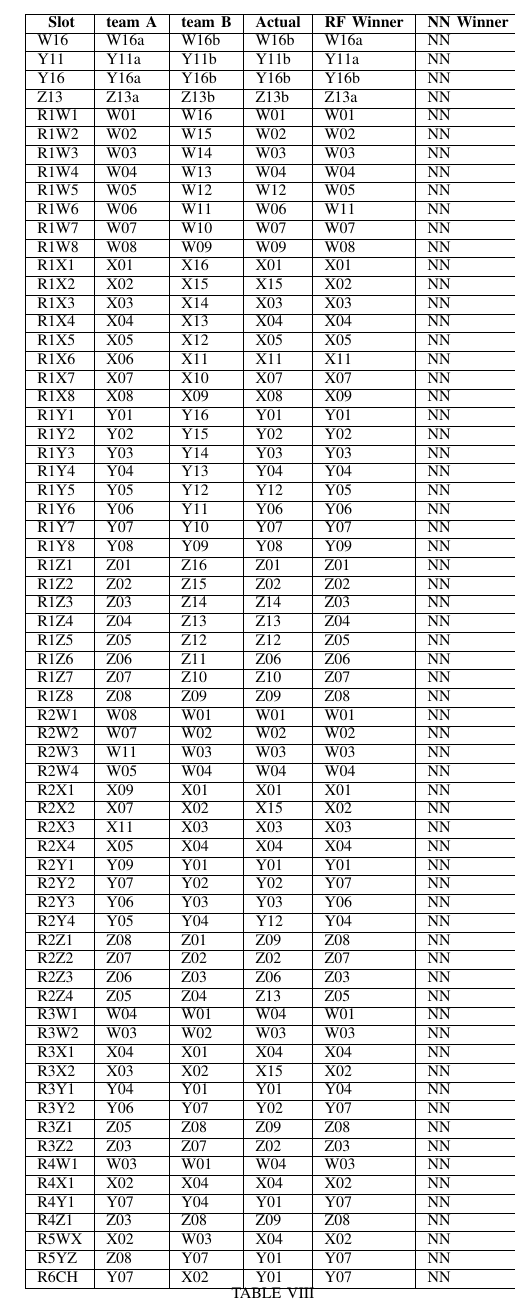
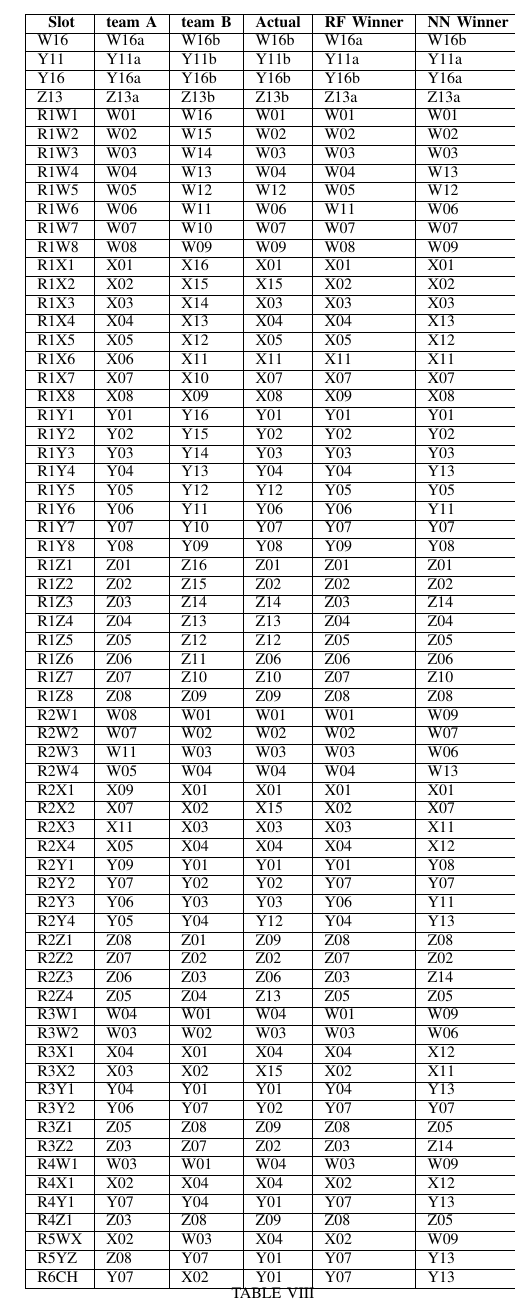
Before and after one commit to bpjsincl/marchmadness, a LaTeX paper (Report/mm_report.tex): part of one column of page 6 of 8, cut so that both start at the same text. Compiled offline with pdfLaTeX.

Commit message:
results for NN

```diff
--- a/Report/mm_report.tex
+++ b/Report/mm_report.tex
@@ -723,73 +723,73 @@ By not having accurate later stage predictions, neither method would create high
     \begin{tabular}{|l|l|l|l|l|l|}
     \hline
     ~   \textbf{Slot}  & \textbf{team A} & \textbf{team B} & \textbf{Actual} & \textbf{RF Winner} & \textbf{NN Winner} \\ \hline
-W16 & W16a & W16b & W16b & W16a &  NN  \\ \hline
-Y11 & Y11a & Y11b & Y11b & Y11a &  NN  \\ \hline
-Y16 & Y16a & Y16b & Y16b & Y16b &  NN  \\ \hline
-Z13 & Z13a & Z13b & Z13b & Z13a &  NN  \\ \hline
-R1W1 & W01 & W16 & W01 & W01 &  NN  \\ \hline
-R1W2 & W02 & W15 & W02 & W02 &  NN  \\ \hline
-R1W3 & W03 & W14 & W03 & W03 &  NN  \\ \hline
-R1W4 & W04 & W13 & W04 & W04 &  NN  \\ \hline
-R1W5 & W05 & W12 & W12 & W05 &  NN  \\ \hline
-R1W6 & W06 & W11 & W06 & W11 &  NN  \\ \hline
-R1W7 & W07 & W10 & W07 & W07 &  NN  \\ \hline
-R1W8 & W08 & W09 & W09 & W08 &  NN  \\ \hline
-R1X1 & X01 & X16 & X01 & X01 &  NN  \\ \hline
-R1X2 & X02 & X15 & X15 & X02 &  NN  \\ \hline
-R1X3 & X03 & X14 & X03 & X03 &  NN  \\ \hline
-R1X4 & X04 & X13 & X04 & X04 &  NN  \\ \hline
-R1X5 & X05 & X12 & X05 & X05 &  NN  \\ \hline
-R1X6 & X06 & X11 & X11 & X11 &  NN  \\ \hline
-R1X7 & X07 & X10 & X07 & X07 &  NN  \\ \hline
-R1X8 & X08 & X09 & X08 & X09 &  NN  \\ \hline
-R1Y1 & Y01 & Y16 & Y01 & Y01 &  NN  \\ \hline
-R1Y2 & Y02 & Y15 & Y02 & Y02 &  NN  \\ \hline
-R1Y3 & Y03 & Y14 & Y03 & Y03 &  NN  \\ \hline
-R1Y4 & Y04 & Y13 & Y04 & Y04 &  NN  \\ \hline
-R1Y5 & Y05 & Y12 & Y12 & Y05 &  NN  \\ \hline
-R1Y6 & Y06 & Y11 & Y06 & Y06 &  NN  \\ \hline
-R1Y7 & Y07 & Y10 & Y07 & Y07 &  NN  \\ \hline
-R1Y8 & Y08 & Y09 & Y08 & Y09 &  NN  \\ \hline
-R1Z1 & Z01 & Z16 & Z01 & Z01 &  NN  \\ \hline
-R1Z2 & Z02 & Z15 & Z02 & Z02 &  NN  \\ \hline
-R1Z3 & Z03 & Z14 & Z14 & Z03 &  NN  \\ \hline
-R1Z4 & Z04 & Z13 & Z13 & Z04 &  NN  \\ \hline
-R1Z5 & Z05 & Z12 & Z12 & Z05 &  NN  \\ \hline
-R1Z6 & Z06 & Z11 & Z06 & Z06 &  NN  \\ \hline
-R1Z7 & Z07 & Z10 & Z10 & Z07 &  NN  \\ \hline
-R1Z8 & Z08 & Z09 & Z09 & Z08 &  NN  \\ \hline
-R2W1 & W08 & W01 & W01 & W01 &  NN  \\ \hline
-R2W2 & W07 & W02 & W02 & W02 &  NN  \\ \hline
-R2W3 & W11 & W03 & W03 & W03 &  NN  \\ \hline
-R2W4 & W05 & W04 & W04 & W04 &  NN  \\ \hline
-R2X1 & X09 & X01 & X01 & X01 &  NN  \\ \hline
-R2X2 & X07 & X02 & X15 & X02 &  NN  \\ \hline
-R2X3 & X11 & X03 & X03 & X03 &  NN  \\ \hline
-R2X4 & X05 & X04 & X04 & X04 &  NN  \\ \hline
-R2Y1 & Y09 & Y01 & Y01 & Y01 &  NN  \\ \hline
-R2Y2 & Y07 & Y02 & Y02 & Y07 &  NN  \\ \hline
-R2Y3 & Y06 & Y03 & Y03 & Y06 &  NN  \\ \hline
-R2Y4 & Y05 & Y04 & Y12 & Y04 &  NN  \\ \hline
-R2Z1 & Z08 & Z01 & Z09 & Z08 &  NN  \\ \hline
-R2Z2 & Z07 & Z02 & Z02 & Z07 &  NN  \\ \hline
-R2Z3 & Z06 & Z03 & Z06 & Z03 &  NN  \\ \hline
-R2Z4 & Z05 & Z04 & Z13 & Z05 &  NN  \\ \hline
-R3W1 & W04 & W01 & W04 & W01 &  NN  \\ \hline
-R3W2 & W03 & W02 & W03 & W03 &  NN  \\ \hline
-R3X1 & X04 & X01 & X04 & X04 &  NN  \\ \hline
-R3X2 & X03 & X02 & X15 & X02 &  NN  \\ \hline
-R3Y1 & Y04 & Y01 & Y01 & Y04 &  NN  \\ \hline
-R3Y2 & Y06 & Y07 & Y02 & Y07 &  NN  \\ \hline
-R3Z1 & Z05 & Z08 & Z09 & Z08 &  NN  \\ \hline
-R3Z2 & Z03 & Z07 & Z02 & Z03 &  NN  \\ \hline
-R4W1 & W03 & W01 & W04 & W03 &  NN  \\ \hline
-R4X1 & X02 & X04 & X04 & X02 &  NN  \\ \hline
-R4Y1 & Y07 & Y04 & Y01 & Y07 &  NN  \\ \hline
-R4Z1 & Z03 & Z08 & Z09 & Z08 &  NN  \\ \hline
-R5WX & X02 & W03 & X04 & X02 &  NN  \\ \hline
-R5YZ & Z08 & Y07 & Y01 & Y07 &  NN  \\ \hline
-R6CH & Y07 & X02 & Y01 & Y07 &  NN  \\ \hline
+W16 & W16a & W16b & W16b & W16a & W16b \\ \hline
+Y11 & Y11a & Y11b & Y11b & Y11a & Y11a \\ \hline
+Y16 & Y16a & Y16b & Y16b & Y16b & Y16a \\ \hline
+Z13 & Z13a & Z13b & Z13b & Z13a & Z13a \\ \hline
+R1W1 & W01 & W16 & W01 & W01 & W01 \\ \hline
+R1W2 & W02 & W15 & W02 & W02 & W02 \\ \hline
+R1W3 & W03 & W14 & W03 & W03 & W03 \\ \hline
+R1W4 & W04 & W13 & W04 & W04 & W13 \\ \hline
+R1W5 & W05 & W12 & W12 & W05 & W12 \\ \hline
+R1W6 & W06 & W11 & W06 & W11 & W06 \\ \hline
+R1W7 & W07 & W10 & W07 & W07 & W07 \\ \hline
+R1W8 & W08 & W09 & W09 & W08 & W09 \\ \hline
+R1X1 & X01 & X16 & X01 & X01 & X01 \\ \hline
+R1X2 & X02 & X15 & X15 & X02 & X02 \\ \hline
+R1X3 & X03 & X14 & X03 & X03 & X03 \\ \hline
+R1X4 & X04 & X13 & X04 & X04 & X13 \\ \hline
+R1X5 & X05 & X12 & X05 & X05 & X12 \\ \hline
+R1X6 & X06 & X11 & X11 & X11 & X11 \\ \hline
+R1X7 & X07 & X10 & X07 & X07 & X07 \\ \hline
+R1X8 & X08 & X09 & X08 & X09 & X08 \\ \hline
+R1Y1 & Y01 & Y16 & Y01 & Y01 & Y01 \\ \hline
+R1Y2 & Y02 & Y15 & Y02 & Y02 & Y02 \\ \hline
+R1Y3 & Y03 & Y14 & Y03 & Y03 & Y03 \\ \hline
+R1Y4 & Y04 & Y13 & Y04 & Y04 & Y13 \\ \hline
+R1Y5 & Y05 & Y12 & Y12 & Y05 & Y05 \\ \hline
+R1Y6 & Y06 & Y11 & Y06 & Y06 & Y11 \\ \hline
+R1Y7 & Y07 & Y10 & Y07 & Y07 & Y07 \\ \hline
+R1Y8 & Y08 & Y09 & Y08 & Y09 & Y08 \\ \hline
+R1Z1 & Z01 & Z16 & Z01 & Z01 & Z01 \\ \hline
+R1Z2 & Z02 & Z15 & Z02 & Z02 & Z02 \\ \hline
+R1Z3 & Z03 & Z14 & Z14 & Z03 & Z14 \\ \hline
+R1Z4 & Z04 & Z13 & Z13 & Z04 & Z04 \\ \hline
+R1Z5 & Z05 & Z12 & Z12 & Z05 & Z05 \\ \hline
+R1Z6 & Z06 & Z11 & Z06 & Z06 & Z06 \\ \hline
+R1Z7 & Z07 & Z10 & Z10 & Z07 & Z10 \\ \hline
+R1Z8 & Z08 & Z09 & Z09 & Z08 & Z08 \\ \hline
+R2W1 & W08 & W01 & W01 & W01 & W09 \\ \hline
+R2W2 & W07 & W02 & W02 & W02 & W07 \\ \hline
+R2W3 & W11 & W03 & W03 & W03 & W06 \\ \hline
+R2W4 & W05 & W04 & W04 & W04 & W13 \\ \hline
+R2X1 & X09 & X01 & X01 & X01 & X01 \\ \hline
+R2X2 & X07 & X02 & X15 & X02 & X07 \\ \hline
+R2X3 & X11 & X03 & X03 & X03 & X11 \\ \hline
+R2X4 & X05 & X04 & X04 & X04 & X12 \\ \hline
+R2Y1 & Y09 & Y01 & Y01 & Y01 & Y08 \\ \hline
+R2Y2 & Y07 & Y02 & Y02 & Y07 & Y07 \\ \hline
+R2Y3 & Y06 & Y03 & Y03 & Y06 & Y11 \\ \hline
+R2Y4 & Y05 & Y04 & Y12 & Y04 & Y13 \\ \hline
+R2Z1 & Z08 & Z01 & Z09 & Z08 & Z08 \\ \hline
+R2Z2 & Z07 & Z02 & Z02 & Z07 & Z02 \\ \hline
+R2Z3 & Z06 & Z03 & Z06 & Z03 & Z14 \\ \hline
+R2Z4 & Z05 & Z04 & Z13 & Z05 & Z05 \\ \hline
+R3W1 & W04 & W01 & W04 & W01 & W09 \\ \hline
+R3W2 & W03 & W02 & W03 & W03 & W06 \\ \hline
+R3X1 & X04 & X01 & X04 & X04 & X12 \\ \hline
+R3X2 & X03 & X02 & X15 & X02 & X11 \\ \hline
+R3Y1 & Y04 & Y01 & Y01 & Y04 & Y13 \\ \hline
+R3Y2 & Y06 & Y07 & Y02 & Y07 & Y07 \\ \hline
+R3Z1 & Z05 & Z08 & Z09 & Z08 & Z05 \\ \hline
+R3Z2 & Z03 & Z07 & Z02 & Z03 & Z14 \\ \hline
+R4W1 & W03 & W01 & W04 & W03 & W09 \\ \hline
+R4X1 & X02 & X04 & X04 & X02 & X12 \\ \hline
+R4Y1 & Y07 & Y04 & Y01 & Y07 & Y13 \\ \hline
+R4Z1 & Z03 & Z08 & Z09 & Z08 & Z05 \\ \hline
+R5WX & X02 & W03 & X04 & X02 & W09 \\ \hline
+R5YZ & Z08 & Y07 & Y01 & Y07 & Y13 \\ \hline
+R6CH & Y07 & X02 & Y01 & Y07 & Y13 \\ \hline
     \end{tabular}
     \caption {Comparison of Predictions Between Random Forest and Neural Network}
     \label{tab:comparison}
```
